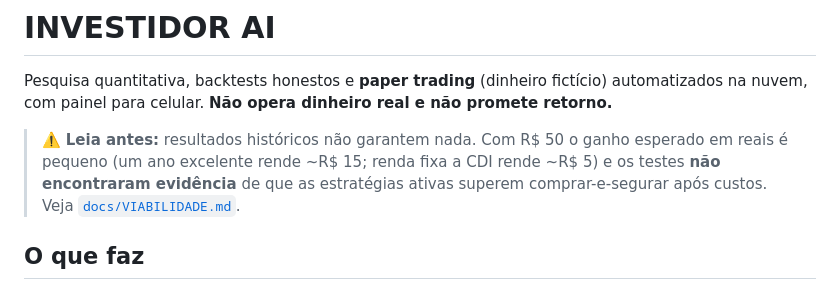
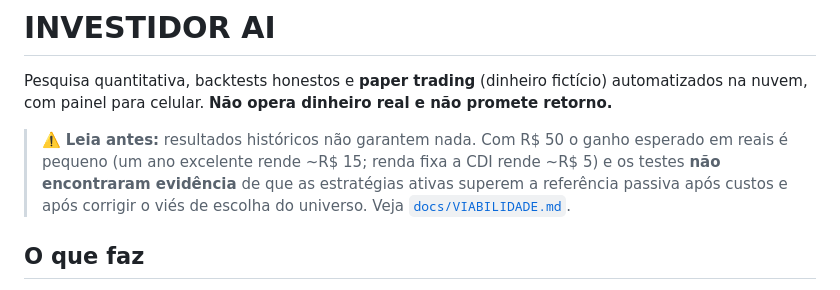
Before and after one commit to lucasmaximo998o-web/invest, a Markdown page: README.md, the part around the change. GitHub-like rendering.

```diff
--- a/README.md
+++ b/README.md
@@ -5,7 +5,7 @@ painel para celular. **Não opera dinheiro real e não promete retorno.**
 
 > ⚠️ **Leia antes:** resultados históricos não garantem nada. Com R$ 50 o ganho esperado em reais é pequeno
 > (um ano excelente rende ~R$ 15; renda fixa a CDI rende ~R$ 5) e os testes **não encontraram evidência** de que
-> as estratégias ativas superem comprar-e-segurar após custos. Veja [`docs/VIABILIDADE.md`](docs/VIABILIDADE.md).
+> as estratégias ativas superem a referência passiva após custos e após corrigir o viés de escolha do universo. Veja [`docs/VIABILIDADE.md`](docs/VIABILIDADE.md).
 
 ## O que faz
 
```
Also changed, not shown: docs/VIABILIDADE.md (+25 -7 lines).
